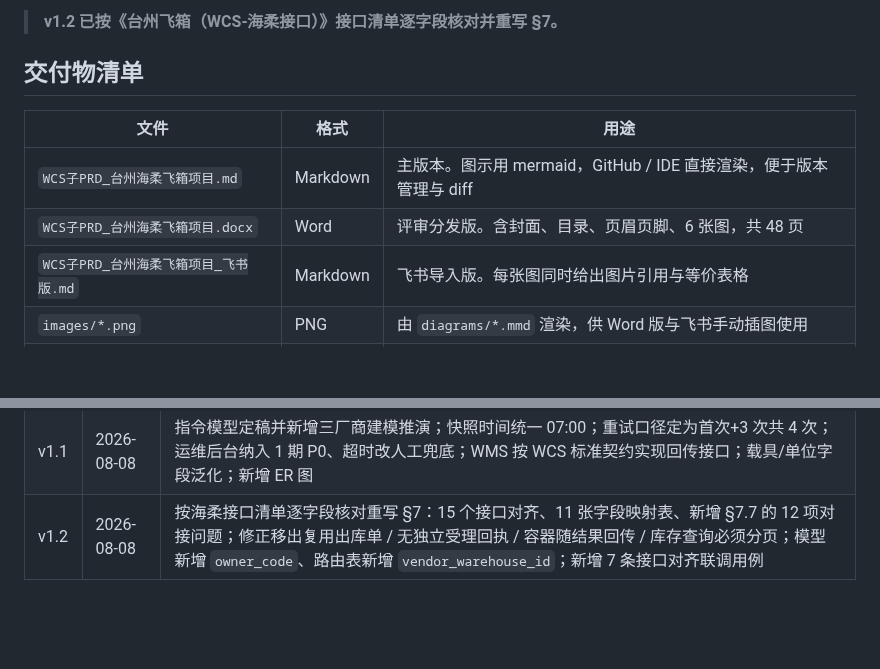
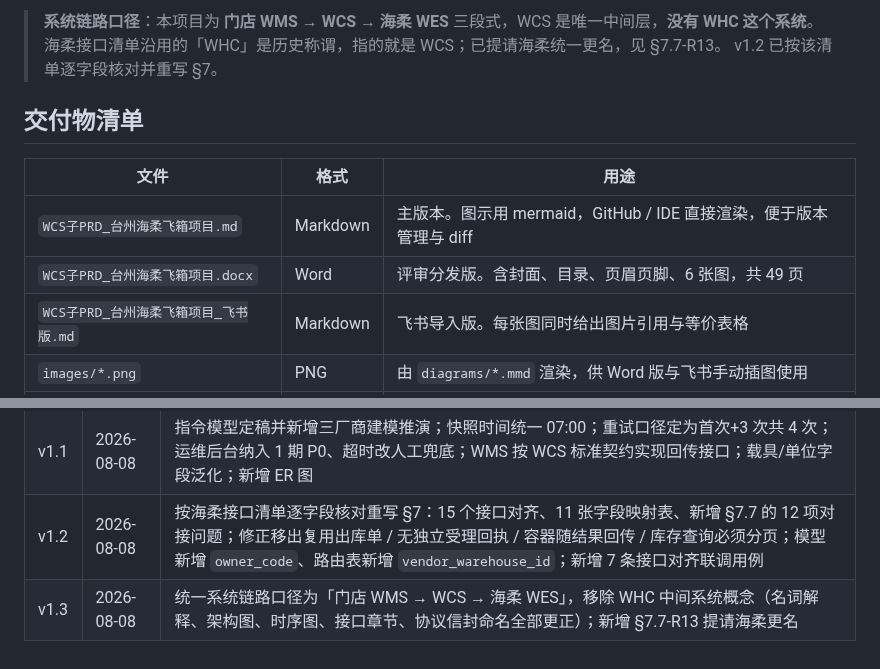
Before and after one commit to generous-jiang/jiangzw, a Markdown page: docs/wcs/README.md, 2 parts joined by grey strips. Drawn GitHub-style; blank space fills up the shorter version.

```diff
--- a/docs/wcs/README.md
+++ b/docs/wcs/README.md
@@ -5,12 +5,14 @@
 
-> **v1.2 已按《台州飞箱（WCS-海柔接口）》接口清单逐字段核对并重写 §7。**
+> **系统链路口径**：本项目为 **门店 WMS → WCS → 海柔 WES** 三段式，WCS 是唯一中间层，**没有 WHC 这个系统**。
+> 海柔接口清单沿用的「WHC」是历史称谓，指的就是 WCS；已提请海柔统一更名，见 §7.7-R13。
+> v1.2 已按该清单逐字段核对并重写 §7。
 
 ## 交付物清单
 
 | 文件 | 格式 | 用途 |
 |---|---|---|
 | `WCS子PRD_台州海柔飞箱项目.md` | Markdown | 主版本。图示用 mermaid，GitHub / IDE 直接渲染，便于版本管理与 diff |
-| `WCS子PRD_台州海柔飞箱项目.docx` | Word | 评审分发版。含封面、目录、页眉页脚、6 张图，共 48 页 |
+| `WCS子PRD_台州海柔飞箱项目.docx` | Word | 评审分发版。含封面、目录、页眉页脚、6 张图，共 49 页 |
 | `WCS子PRD_台州海柔飞箱项目_飞书版.md` | Markdown | 飞书导入版。每张图同时给出图片引用与等价表格 |
 | `images/*.png` | PNG | 由 `diagrams/*.mmd` 渲染，供 Word 版与飞书手动插图使用 |
 | `diagrams/*.mmd` | Mermaid | 图示源文件，改图后重新渲染即可 |
@@ -70,3 +72,4 @@ npx -y @mermaid-js/mermaid-cli@11 -i diagrams/04-state.mmd -o images/04-state.pn
 | v1.0 | 2026-08-08 | 首次创建，基于主 PRD v1.1 + 两轮需求澄清 |
 | v1.1 | 2026-08-08 | 指令模型定稿并新增三厂商建模推演；快照时间统一 07:00；重试口径定为首次+3 次共 4 次；运维后台纳入 1 期 P0、超时改人工兜底；WMS 按 WCS 标准契约实现回传接口；载具/单位字段泛化；新增 ER 图 |
 | v1.2 | 2026-08-08 | 按海柔接口清单逐字段核对重写 §7：15 个接口对齐、11 张字段映射表、新增 §7.7 的 12 项对接问题；修正移出复用出库单 / 无独立受理回执 / 容器随结果回传 / 库存查询必须分页；模型新增 `owner_code`、路由表新增 `vendor_warehouse_id`；新增 7 条接口对齐联调用例 |
+| v1.3 | 2026-08-08 | 统一系统链路口径为「门店 WMS → WCS → 海柔 WES」，移除 WHC 中间系统概念（名词解释、架构图、时序图、接口章节、协议信封命名全部更正）；新增 §7.7-R13 提请海柔更名 |
```
Also changed, not shown: other parts of docs/wcs/README.md (+1 -1 lines), docs/wcs/WCS子PRD_台州海柔飞箱项目.md (+54 -43 lines), docs/wcs/WCS子PRD_台州海柔飞箱项目_飞书版.md (+48 -39 lines), docs/wcs/images/01-arch.png, docs/wcs/images/02-seq-replenish.png, docs/wcs/images/03-seq-pick.png, 4 other files.
